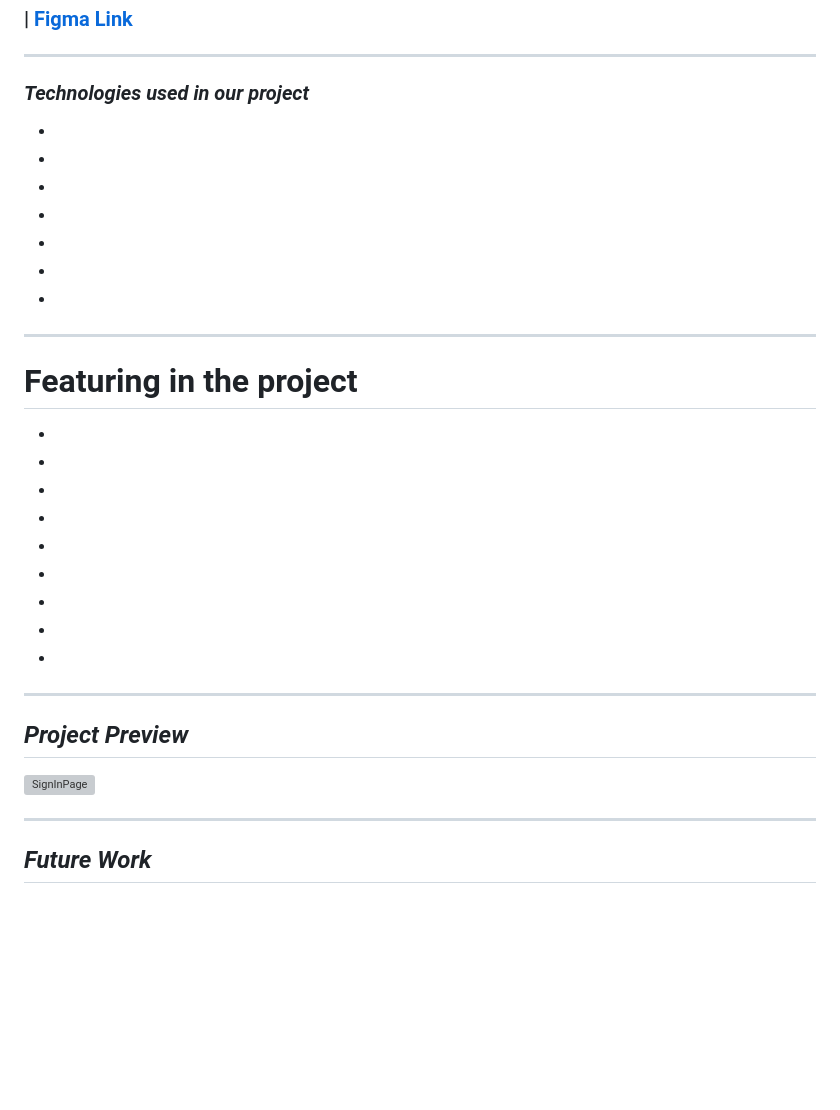
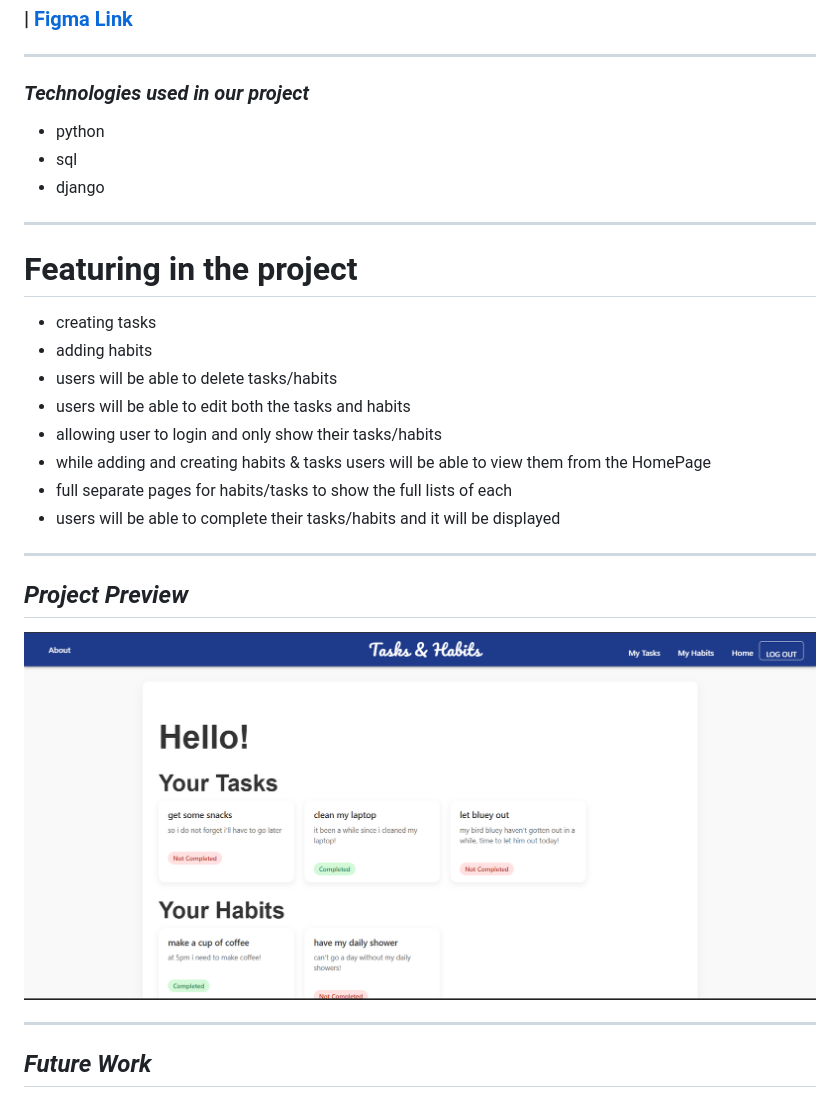
Before and after one commit to envwx/Tasks-Habits, a Markdown page: README.md, the part around the change. Drawn GitHub-style; pictures changed too: images/homepage.png (added); blank space fills up the shorter version; grey boxes are pictures that could not be loaded.

Commit message:
added some stuff to readme

```diff
--- a/README.md
+++ b/README.md
@@ -16,32 +16,27 @@ Tasks&Habits, an app to keep on track of your tasks and able to create habits th
 ### | [Figma Link](https://www.figma.com/design/GodwZBFJ4qW0YaEdEcQasu/Tasks-Habits?node-id=0-1&p=f&t=1INiBVEnRvEZjRuy-0)
 ***
 ### ***Technologies used in our project***
-  *
-  *
-  *
-  *
-  *
-  *
-  *
+  * python
+  * sql
+  * django
 
 ***
 
 # Featuring in the project
 
-*
-*
-*
-*
-*
-*
-*
-*
-*
+* creating tasks
+* adding habits
+* users will be able to delete tasks/habits
+* users will be able to edit both the tasks and habits
+* allowing user to login and only show their tasks/habits
+* while adding and creating habits & tasks users will be able to view them from the HomePage
+* full separate pages for habits/tasks to show the full lists of each
+* users will be able to complete their tasks/habits and it will be displayed
 ***
 
 ## ***Project Preview***
 
-![SignInPage]()
+![HomePage](/images/homepage.png)
   ***
 
 ## ***Future Work***
```
